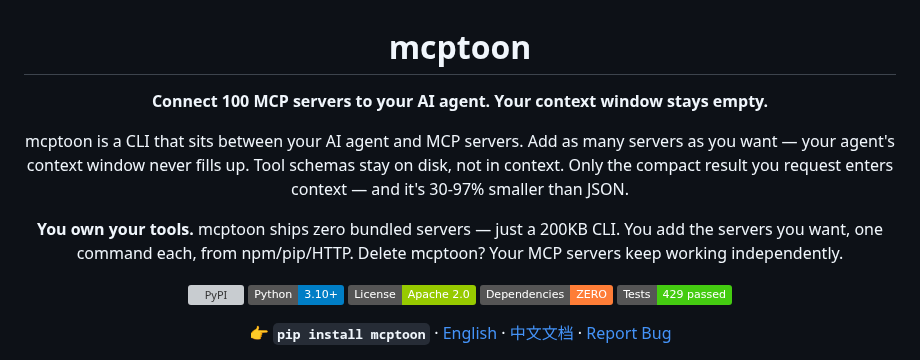
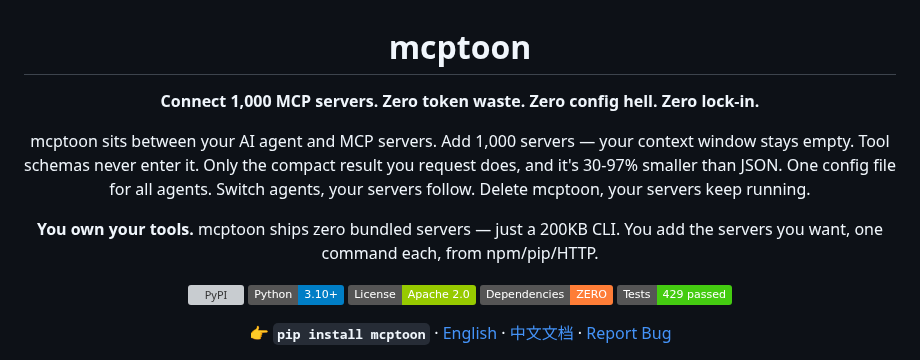
Before and after one commit to activeing123/mcptoon, a Markdown page: README.md, the part around the change. Rendered like a GitHub page; badges without logos; grey boxes are pictures that could not be loaded.

Commit message:
headline: Connect 1,000 MCP servers. Zero token waste. Zero config hell. Zero lock-in.

```diff
--- a/README.md
+++ b/README.md
@@ -2,11 +2,11 @@
 
 # mcptoon
 
-**Connect 100 MCP servers to your AI agent. Your context window stays empty.**
+**Connect 1,000 MCP servers. Zero token waste. Zero config hell. Zero lock-in.**
 
-mcptoon is a CLI that sits between your AI agent and MCP servers. Add as many servers as you want — your agent's context window never fills up. Tool schemas stay on disk, not in context. Only the compact result you request enters context — and it's 30-97% smaller than JSON.
+mcptoon sits between your AI agent and MCP servers. Add 1,000 servers — your context window stays empty. Tool schemas never enter it. Only the compact result you request does, and it's 30-97% smaller than JSON. One config file for all agents. Switch agents, your servers follow. Delete mcptoon, your servers keep running.
 
-**You own your tools.** mcptoon ships zero bundled servers — just a 200KB CLI. You add the servers you want, one command each, from npm/pip/HTTP. Delete mcptoon? Your MCP servers keep working independently.
+**You own your tools.** mcptoon ships zero bundled servers — just a 200KB CLI. You add the servers you want, one command each, from npm/pip/HTTP.
 
 [![PyPI](https://img.shields.io/pypi/v/mcptoon?logo=pypi&logoColor=white&label=PyPI)](https://pypi.org/project/mcptoon/)
 [![Python 3.10+](https://img.shields.io/badge/Python-3.10%2B-blue?logo=python&logoColor=white)](https://pypi.org/project/mcptoon/)
```
Also changed, not shown: README.zh-CN.md (+3 -3 lines).
